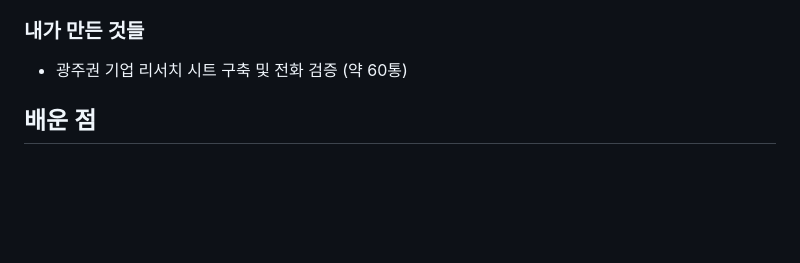
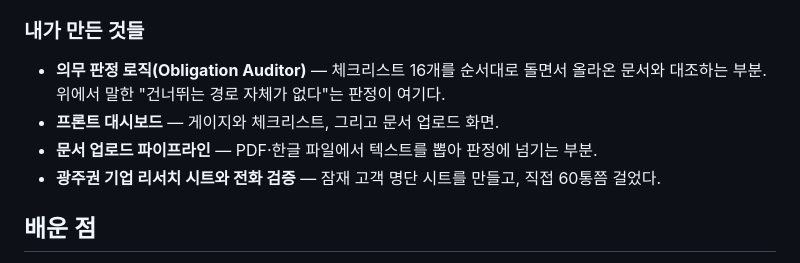
Before and after one commit to bottari-KR/bottari-KR.github.io, a Markdown page: posts/2026-07-31-safety-guardian.md, the part around the change. Rendered like a GitHub page; blank space fills up the shorter version.

Commit message:
post: 세이프티 가디언 '내가 만든 것들' 4항목 — 판정 로직·대시보드·업로드 파이프라인·리서치 시트
Co-Authored-By: Claude Fable 5 <noreply@anthropic.com>
Claude-Session: https://claude.ai/code/session_01KbVW42AjnTNJzjfp1idfyR

```diff
--- a/posts/2026-07-31-safety-guardian.md
+++ b/posts/2026-07-31-safety-guardian.md
@@ -78,7 +78,10 @@ AI 비용이 만만치 않았다. AI가 하는 일을 뜯어봤더니 성격이
 
 ### 내가 만든 것들
 
-- 광주권 기업 리서치 시트 구축 및 전화 검증 (약 60통)
+- **의무 판정 로직(Obligation Auditor)** — 체크리스트 16개를 순서대로 돌면서 올라온 문서와 대조하는 부분. 위에서 말한 "건너뛰는 경로 자체가 없다"는 판정이 여기다.
+- **프론트 대시보드** — 게이지와 체크리스트, 그리고 문서 업로드 화면.
+- **문서 업로드 파이프라인** — PDF·한글 파일에서 텍스트를 뽑아 판정에 넘기는 부분.
+- **광주권 기업 리서치 시트와 전화 검증** — 잠재 고객 명단 시트를 만들고, 직접 60통쯤 걸었다.
 
 ## 배운 점
 
```
